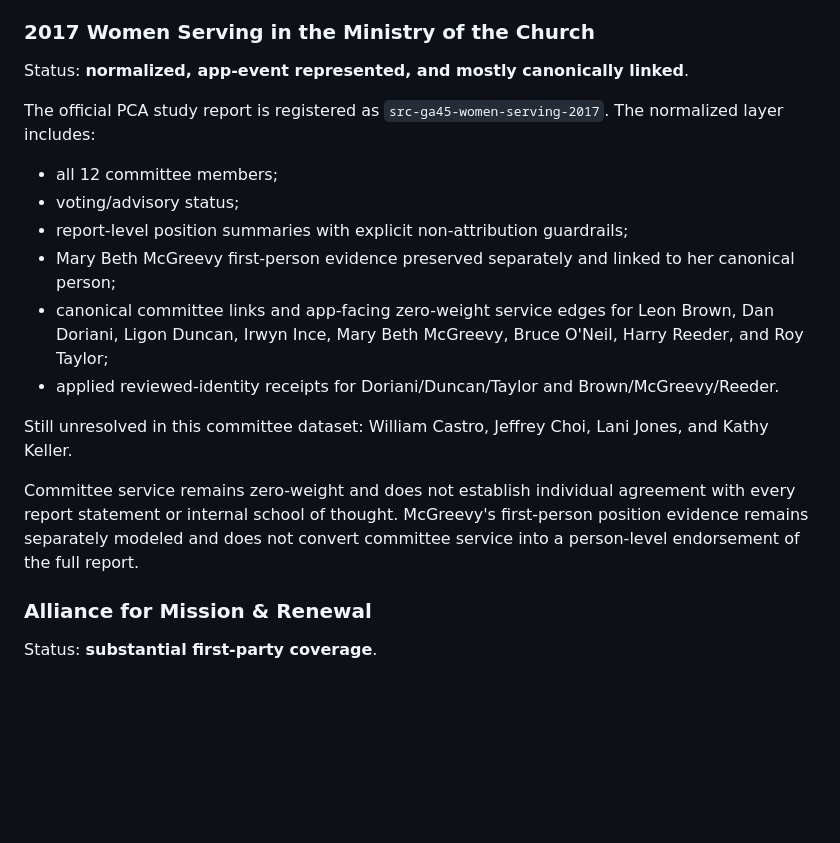
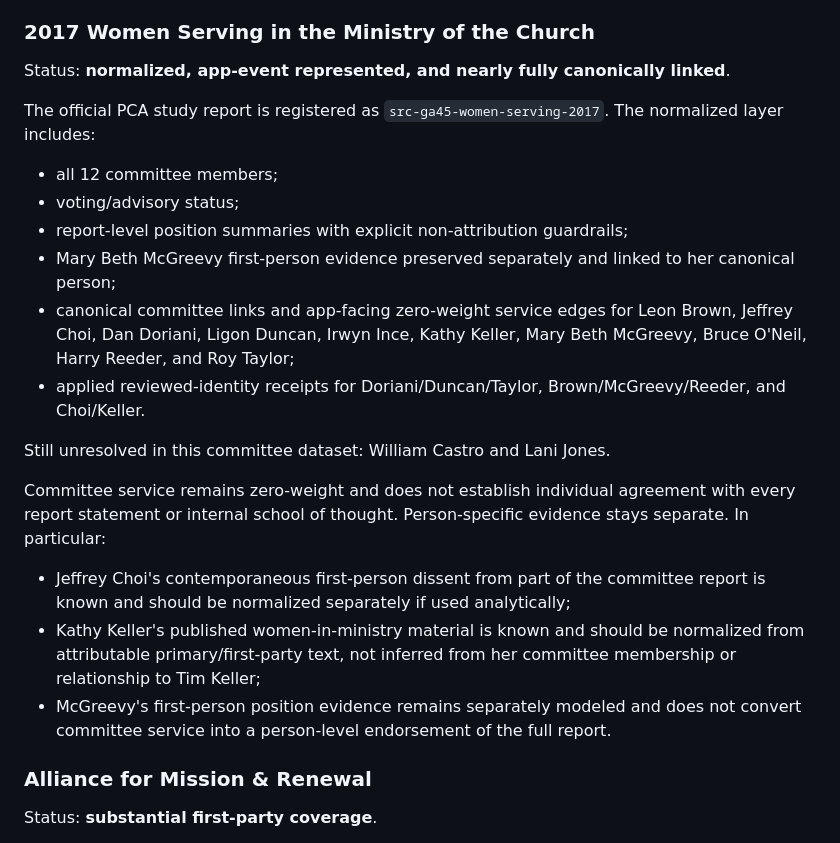
Before and after one commit to simoncgoldstein/PCA-Data, a Markdown page: research/source-register.md, the part around the change. GitHub-like rendering; blank space fills up the shorter version.

Commit message:
Update source register after Choi and Keller resolution

```diff
--- a/research/source-register.md
+++ b/research/source-register.md
@@ -52,7 +52,7 @@ Still incomplete:
 
 ### 2017 Women Serving in the Ministry of the Church
 
-Status: **normalized, app-event represented, and mostly canonically linked**.
+Status: **normalized, app-event represented, and nearly fully canonically linked**.
 
 The official PCA study report is registered as `src-ga45-women-serving-2017`. The normalized layer includes:
 
@@ -60,12 +60,16 @@ The official PCA study report is registered as `src-ga45-women-serving-2017`. Th
 - voting/advisory status;
 - report-level position summaries with explicit non-attribution guardrails;
 - Mary Beth McGreevy first-person evidence preserved separately and linked to her canonical person;
-- canonical committee links and app-facing zero-weight service edges for Leon Brown, Dan Doriani, Ligon Duncan, Irwyn Ince, Mary Beth McGreevy, Bruce O'Neil, Harry Reeder, and Roy Taylor;
-- applied reviewed-identity receipts for Doriani/Duncan/Taylor and Brown/McGreevy/Reeder.
+- canonical committee links and app-facing zero-weight service edges for Leon Brown, Jeffrey Choi, Dan Doriani, Ligon Duncan, Irwyn Ince, Kathy Keller, Mary Beth McGreevy, Bruce O'Neil, Harry Reeder, and Roy Taylor;
+- applied reviewed-identity receipts for Doriani/Duncan/Taylor, Brown/McGreevy/Reeder, and Choi/Keller.
 
-Still unresolved in this committee dataset: William Castro, Jeffrey Choi, Lani Jones, and Kathy Keller.
+Still unresolved in this committee dataset: William Castro and Lani Jones.
 
-Committee service remains zero-weight and does not establish individual agreement with every report statement or internal school of thought. McGreevy's first-person position evidence remains separately modeled and does not convert committee service into a person-level endorsement of the full report.
+Committee service remains zero-weight and does not establish individual agreement with every report statement or internal school of thought. Person-specific evidence stays separate. In particular:
+
+- Jeffrey Choi's contemporaneous first-person dissent from part of the committee report is known and should be normalized separately if used analytically;
+- Kathy Keller's published women-in-ministry material is known and should be normalized from attributable primary/first-party text, not inferred from her committee membership or relationship to Tim Keller;
+- McGreevy's first-person position evidence remains separately modeled and does not convert committee service into a person-level endorsement of the full report.
 
 ### Alliance for Mission & Renewal
 
```
